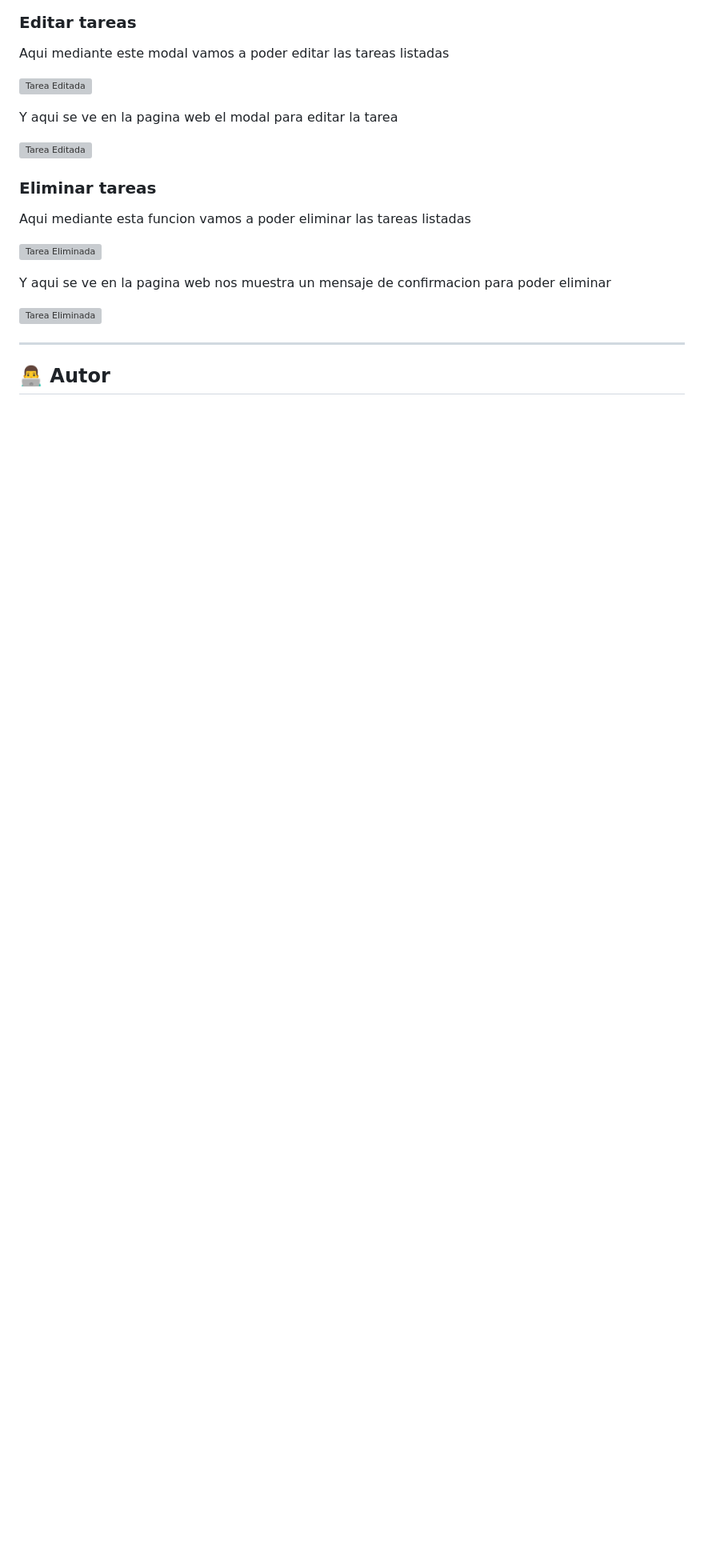
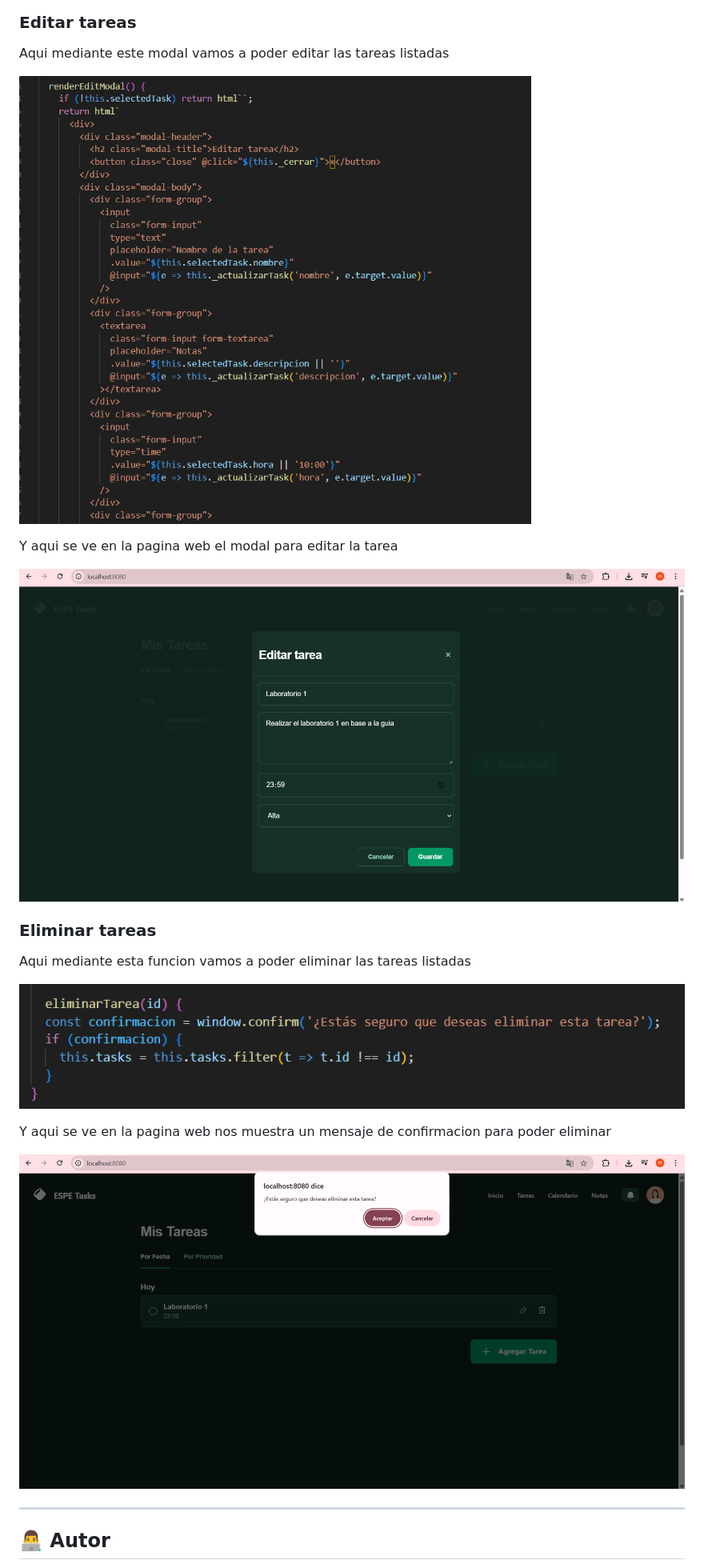
Before and after one commit to MathiasGR27/Espe-task-list, a Markdown page: README.md, the part around the change printed below. Shown: that part at 80% size. Rendered like a GitHub page; blank space fills up the shorter version; grey boxes are pictures that could not be loaded.

Commit message:
Modificacion del README

```diff
--- a/README.md
+++ b/README.md
@@ -151,20 +152,20 @@ Y cuando demos en completar si no hay mas tareas queda con en la pantalla princi
 
 Aqui mediante este modal vamos a poder editar las tareas listadas
 
-![Tarea Editada](./capturas/editar)
+![Tarea Editada](./capturas/editar.png)
 
 Y aqui se ve en la pagina web el modal para editar la tarea
 
-![Tarea Editada](./capturas/editarweb)
+![Tarea Editada](./capturas/editarweb.png)
 
 ### Eliminar tareas
 
 Aqui mediante esta funcion vamos a poder eliminar las tareas listadas
 
-![Tarea Eliminada](./capturas/eliminar)
+![Tarea Eliminada](./capturas/eliminar.png)
 
 Y aqui se ve en la pagina web nos muestra un mensaje de confirmacion para poder eliminar
 
-![Tarea Eliminada](./capturas/eliminarweb)
+![Tarea Eliminada](./capturas/eliminarweb.png)
 
 ---
```
Also changed, not shown: other parts of README.md (+5 -5 lines).
